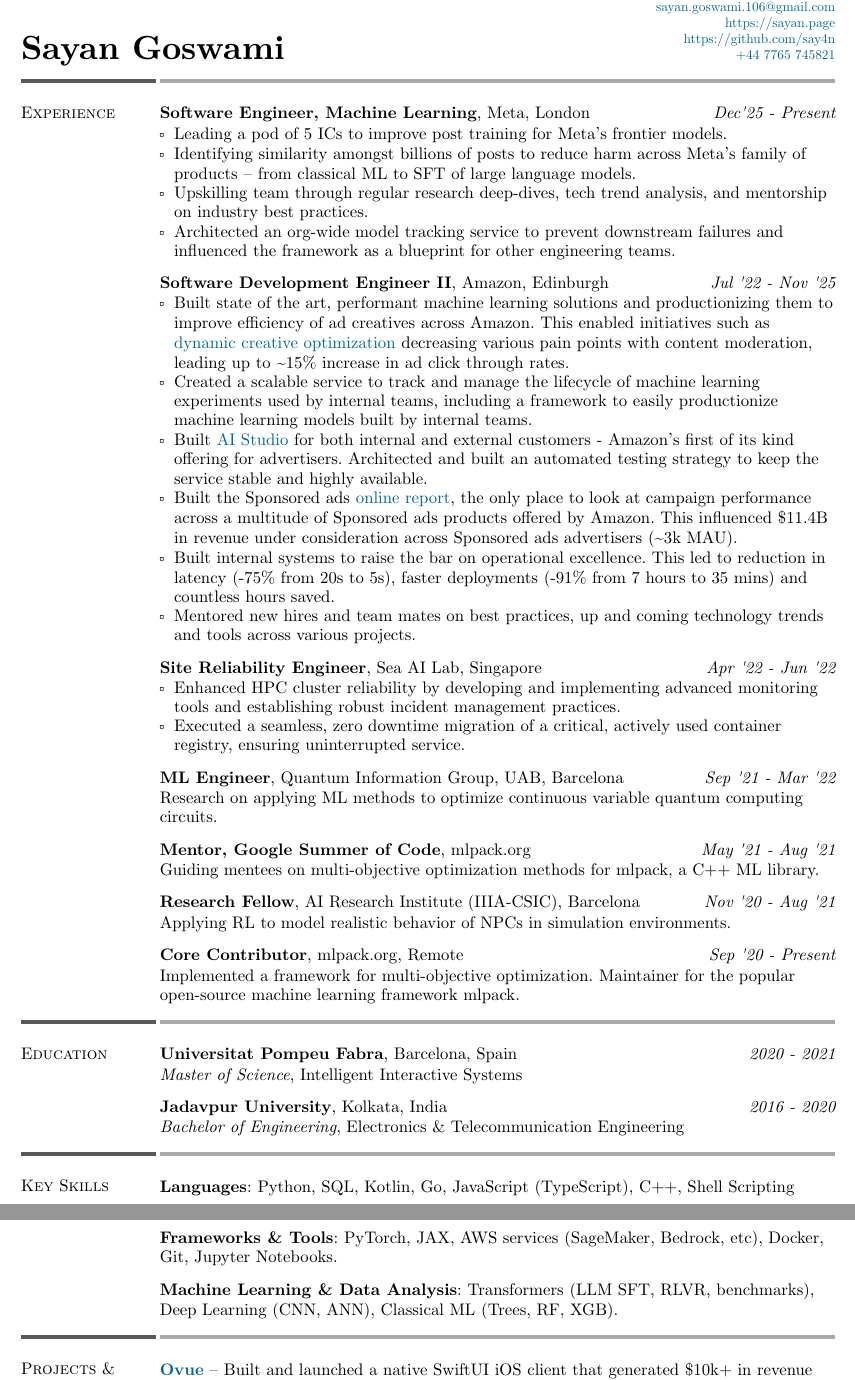
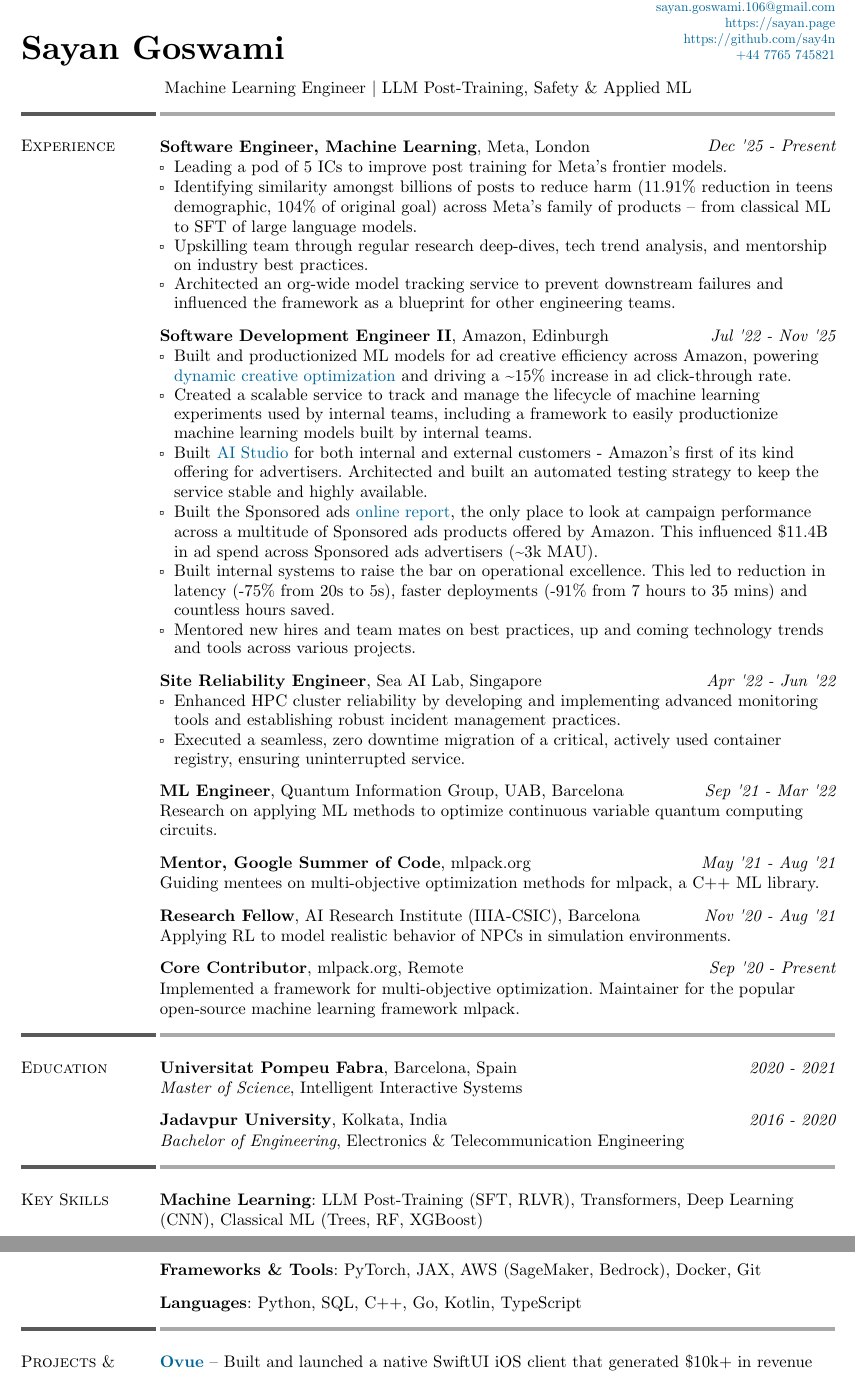
Before and after one commit to say4n/resume, a Typst document (resume.typ): two parts of pages 1 and 2 of 2, joined at a grey line, cut so that both start at the same text. Compiled offline with Typst 0.15.

Commit message:
update experience, skills & add positioning line

```diff
--- a/resume.typ
+++ b/resume.typ
@@ -77,15 +77,17 @@
     ]
 )
 
+#align(center)[Machine Learning Engineer | LLM Post-Training, Safety & Applied ML]
+
 #resume_section(
     "Experience",
     [
         #lines_with_date_and_description(
             strong("Software Engineer, Machine Learning") + ", Meta, London",
-            emph("Dec'25 - Present"),
+            emph("Dec '25 - Present"),
             [
                 - Leading a pod of 5 ICs to improve post training for Meta's frontier models.
-                - Identifying similarity amongst billions of posts to reduce harm across Meta's family of products -- from classical ML to SFT of large language models.
+                - Identifying similarity amongst billions of posts to reduce harm (11.91% reduction in teens demographic, 104% of original goal) across Meta's family of products -- from classical ML to SFT of large language models.
                 - Upskilling team through regular research deep-dives, tech trend analysis, and mentorship on industry best practices.
                 - Architected an org-wide model tracking service to prevent downstream failures and influenced the framework as a blueprint for other engineering teams.
             ]
@@ -95,10 +97,12 @@
             strong("Software Development Engineer II") + ", Amazon, Edinburgh",
             emph("Jul '22 - Nov '25"),
             [
-                - Built state of the art, performant machine learning solutions and productionizing them to improve efficiency of ad creatives across Amazon. This enabled initiatives such as #link("https://advertising.amazon.com/en-gb/library/guides/dco-dynamic-creative-optimization")[dynamic creative optimization] decreasing various pain points with content moderation, leading up to \~15% increase in ad click through rates.
+                - Built and productionized ML models for ad creative efficiency across Amazon, powering #link(
+                  "https://advertising.amazon.com/en-gb/library/guides/dco-dynamic-creative-optimization",
+                )[dynamic creative optimization] and driving a \~15% increase in ad click-through rate.
                 - Created a scalable service to track and manage the lifecycle of machine learning experiments used by internal teams, including a framework to easily productionize machine learning models built by internal teams.
                 - Built #link("https://aistudio.amazon")[AI Studio] for both internal and external customers - Amazon's first of its kind offering for advertisers. Architected and built an automated testing strategy to keep the service stable and highly available.
-                - Built the Sponsored ads #link("https://advertising.amazon.co.uk/help/GHAAGTQNVBCLE8SS")[online report], the only place to look at campaign performance across a multitude of Sponsored ads products offered by Amazon. This influenced \$11.4B in revenue under consideration across Sponsored ads advertisers (\~3k MAU).
+                - Built the Sponsored ads #link("https://advertising.amazon.co.uk/help/GHAAGTQNVBCLE8SS")[online report], the only place to look at campaign performance across a multitude of Sponsored ads products offered by Amazon. This influenced \$11.4B in ad spend across Sponsored ads advertisers (\~3k MAU).
                 - Built internal systems to raise the bar on operational excellence. This led to reduction in latency (-75% from 20s to 5s), faster deployments (-91% from 7 hours to 35 mins) and countless hours saved.
                 - Mentored new hires and team mates on best practices, up and coming technology trends and tools across various projects.
             ]
@@ -166,11 +170,11 @@
 #resume_section(
     "Key Skills",
     [
-        *Languages*: Python, SQL, Kotlin, Go, JavaScript (TypeScript), C++, Shell Scripting
+        *Machine Learning*: LLM Post-Training (SFT, RLVR), Transformers, Deep Learning (CNN), Classical ML (Trees, RF, XGBoost)
 
-        *Frameworks & Tools*: PyTorch, JAX, AWS services (SageMaker, Bedrock, etc), Docker, Git, Jupyter Notebooks.
+        *Frameworks & Tools*: PyTorch, JAX, AWS (SageMaker, Bedrock), Docker, Git
 
-        *Machine Learning & Data Analysis*: Transformers (LLM SFT, RLVR, benchmarks), Deep Learning (CNN, ANN), Classical ML (Trees, RF, XGB).
+        *Languages*: Python, SQL, C++, Go, Kotlin, TypeScript
     ],
 )
 
```
